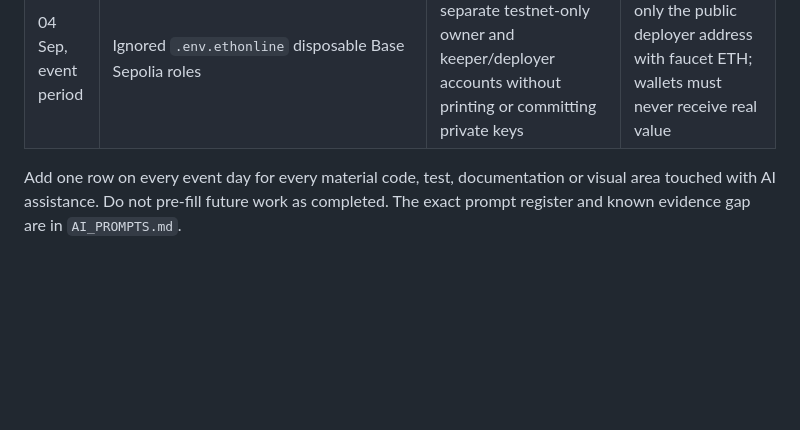
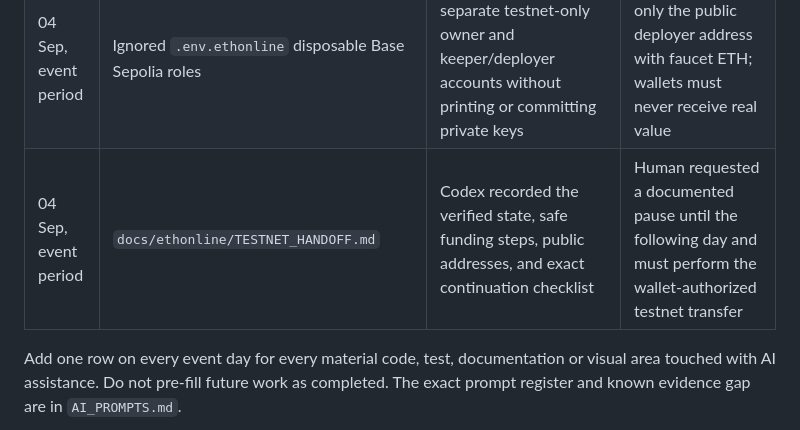
Before and after one commit to Seranov67/nexguard-sentinel, a Markdown page: docs/ethonline/AI_USAGE.md, the part around the change. Drawn GitHub-style; blank space fills up the shorter version.

Commit message:
docs(ethonline): record testnet deployment handoff

```diff
--- a/docs/ethonline/AI_USAGE.md
+++ b/docs/ethonline/AI_USAGE.md
@@ -38,6 +38,7 @@ guards, access control or post-action verification.
 | 04 Sep, event period | `contracts/deploy.py`, deployment tests, CI/type gates, secret-safe environment template | Codex added a Base-Sepolia-only EIP-1559 deployment and verification path, strengthened owner/keeper separation, and added five Python safety tests | Human delegated implementation decisions; no wallet secret or live deployment is claimed |
 | 04 Sep, event period | `subgraph/` schema, mapping, tests and provider handoff notes | Codex implemented deterministic indexing for DemoVault withdrawals with a canonical event ID and durable ordering cursor | Human delegated implementation decisions; provider publication and live-query evidence remain pending |
 | 04 Sep, event period | Ignored `.env.ethonline` disposable Base Sepolia roles | Codex generated separate testnet-only owner and keeper/deployer accounts without printing or committing private keys | Human must fund only the public deployer address with faucet ETH; wallets must never receive real value |
+| 04 Sep, event period | `docs/ethonline/TESTNET_HANDOFF.md` | Codex recorded the verified state, safe funding steps, public addresses, and exact continuation checklist | Human requested a documented pause until the following day and must perform the wallet-authorized testnet transfer |
 
 Add one row on every event day for every material code, test, documentation or
 visual area touched with AI assistance. Do not pre-fill future work as completed.
```
Also changed, not shown: docs/ethonline/TESTNET_HANDOFF.md (added, +83 -0 lines).
